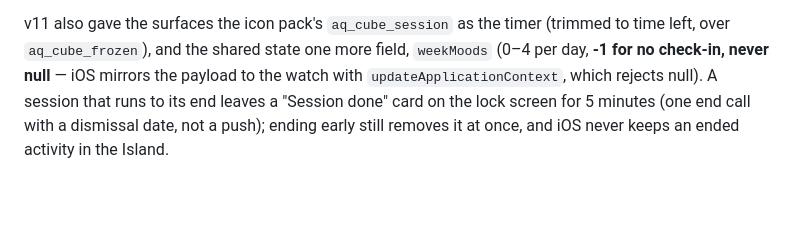
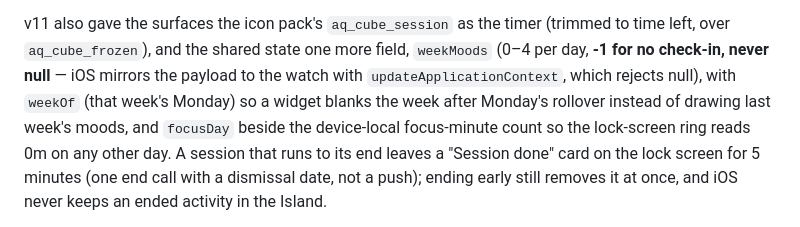
Before and after one commit to HyperPlexG/aqademiq-frontend, a Markdown page: CLAUDE.md, the part around the change. Rendered like a GitHub page; blank space fills up the shorter version.

Commit message:
docs: the weekOf and focusDay ambient fields
Co-Authored-By: Claude Opus 5.5 <noreply@anthropic.com>

```diff
--- a/CLAUDE.md
+++ b/CLAUDE.md
@@ -233,7 +233,10 @@ v11 also gave the surfaces the icon pack's `aq_cube_session` as the timer
 (trimmed to time left, over `aq_cube_frozen`), and the shared state one more
 field, `weekMoods` (0–4 per day, **-1 for no check-in, never null** — iOS
 mirrors the payload to the watch with `updateApplicationContext`, which
-rejects null). A session that runs to its end leaves a "Session done" card on
+rejects null), with `weekOf` (that week's Monday) so a widget blanks the week
+after Monday's rollover instead of drawing last week's moods, and `focusDay`
+beside the device-local focus-minute count so the lock-screen ring reads 0m on
+any other day. A session that runs to its end leaves a "Session done" card on
 the lock screen for 5 minutes (one end call with a dismissal date, not a
 push); ending early still removes it at once, and iOS never keeps an ended
 activity in the Island.
```
